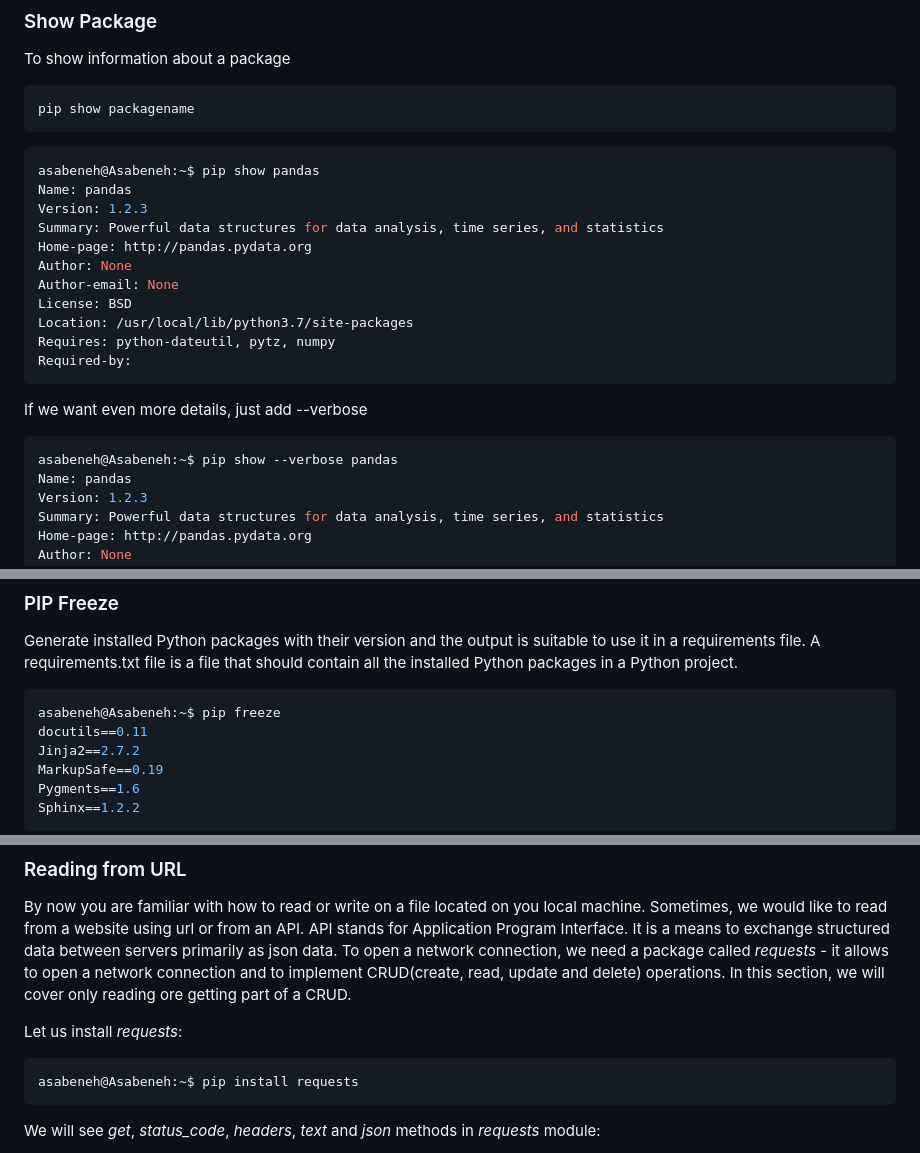
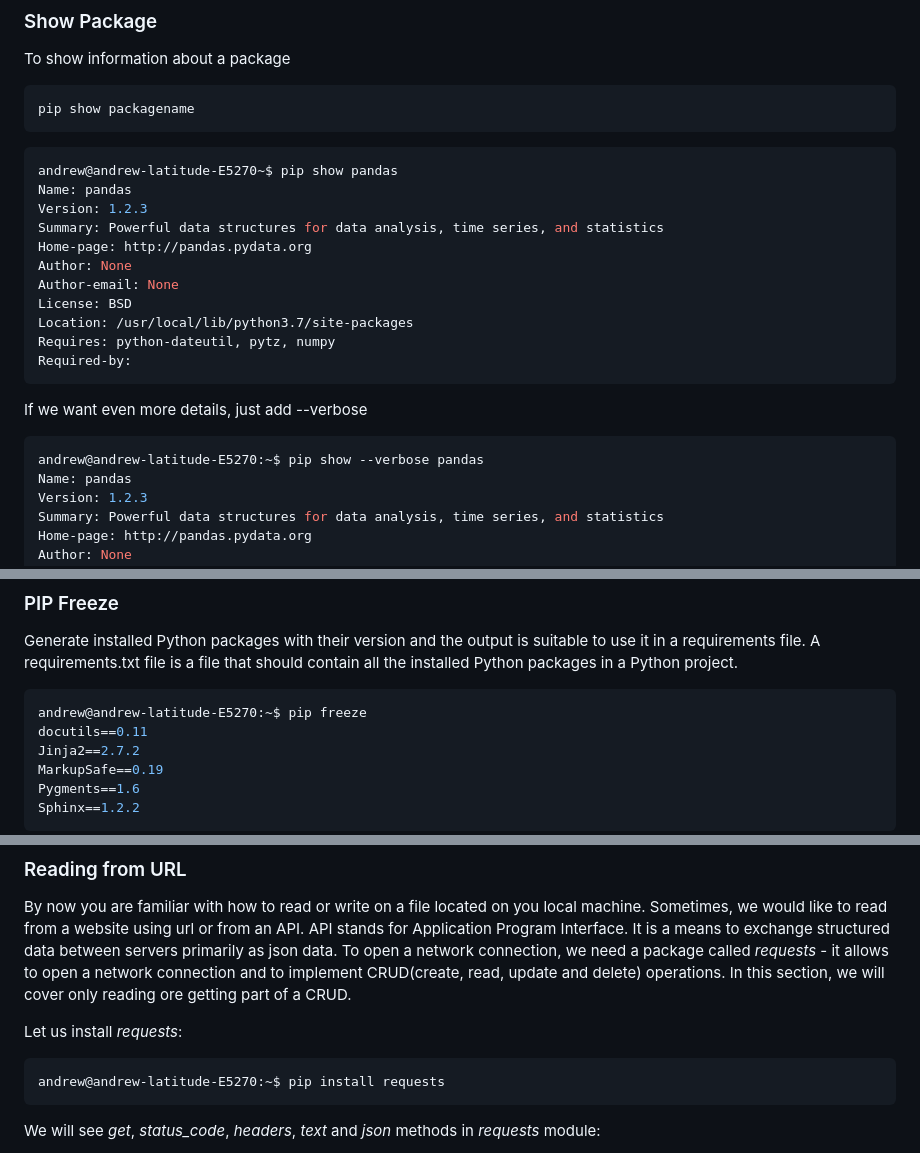
Before and after one commit to andrew4779/30-DAYS-OF-PYTHON, a Markdown page: 20_Day_Python_package_manager/20_python_package_manager.md, 3 parts joined by grey strips. Drawn GitHub-style.

Commit message:
python packages

````diff
--- a/20_Day_Python_package_manager/20_python_package_manager.md
+++ b/20_Day_Python_package_manager/20_python_package_manager.md
@@ -164,7 +164,7 @@ pip show packagename
 ```
 
 ```sh
-asabeneh@Asabeneh:~$ pip show pandas
+andrew@andrew-latitude-E5270~$ pip show pandas
 Name: pandas
 Version: 1.2.3
 Summary: Powerful data structures for data analysis, time series, and statistics
@@ -180,7 +180,7 @@ Required-by:
 If we want even more details, just add --verbose
 
 ```sh
-asabeneh@Asabeneh:~$ pip show --verbose pandas
+andrew@andrew-latitude-E5270:~$ pip show --verbose pandas
 Name: pandas
 Version: 1.2.3
 Summary: Powerful data structures for data analysis, time series, and statistics
@@ -216,7 +216,7 @@ Entry-points:
 Generate installed Python packages with their version and the output is suitable to use it in a requirements file. A requirements.txt file is a file that should contain all the installed Python packages in a Python project.
 
 ```sh
-asabeneh@Asabeneh:~$ pip freeze
+andrew@andrew-latitude-E5270:~$ pip freeze
 docutils==0.11
 Jinja2==2.7.2
 MarkupSafe==0.19
@@ -234,7 +234,7 @@ API stands for Application Program Interface. It is a means to exchange structur
 Let us install _requests_:
 
 ```py
-asabeneh@Asabeneh:~$ pip install requests
+andrew@andrew-latitude-E5270:~$ pip install requests
 ```
 
 We will see _get_, _status_code_, _headers_, _text_ and _json_ methods in _requests_ module:
````
